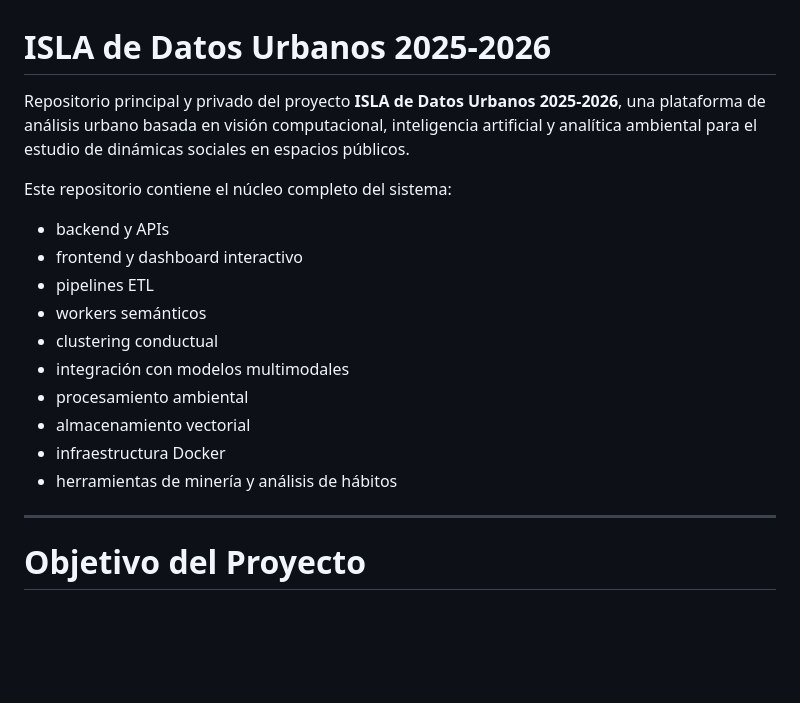
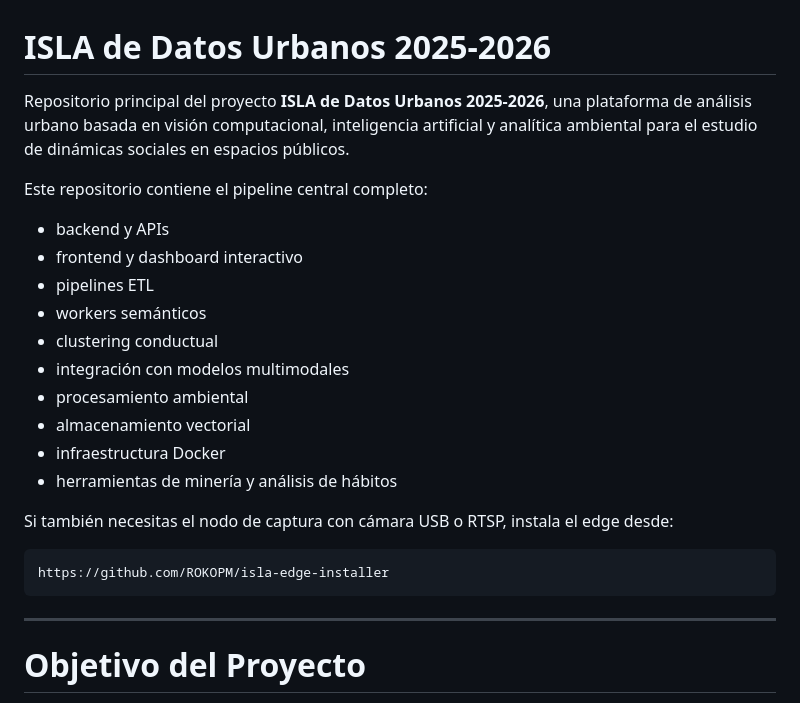
Before and after one commit to ROKOPM/Isladedatos2025-2026, a Markdown page: README.md, the part around one of its changes. Drawn GitHub-style; blank space fills up the shorter version.

````diff
--- a/README.md
+++ b/README.md
@@ -1,8 +1,8 @@
 # ISLA de Datos Urbanos 2025-2026
 
-Repositorio principal y privado del proyecto **ISLA de Datos Urbanos 2025-2026**, una plataforma de análisis urbano basada en visión computacional, inteligencia artificial y analítica ambiental para el estudio de dinámicas sociales en espacios públicos.
+Repositorio principal del proyecto **ISLA de Datos Urbanos 2025-2026**, una plataforma de análisis urbano basada en visión computacional, inteligencia artificial y analítica ambiental para el estudio de dinámicas sociales en espacios públicos.
 
-Este repositorio contiene el núcleo completo del sistema:
+Este repositorio contiene el pipeline central completo:
 
 - backend y APIs
 - frontend y dashboard interactivo
@@ -14,6 +14,12 @@ Este repositorio contiene el núcleo completo del sistema:
 - almacenamiento vectorial
 - infraestructura Docker
 - herramientas de minería y análisis de hábitos
+
+Si también necesitas el nodo de captura con cámara USB o RTSP, instala el edge desde:
+
+```text
+https://github.com/ROKOPM/isla-edge-installer
+```
 
 ---
 
````
Also changed, not shown: other parts of README.md (+33 -5 lines).
